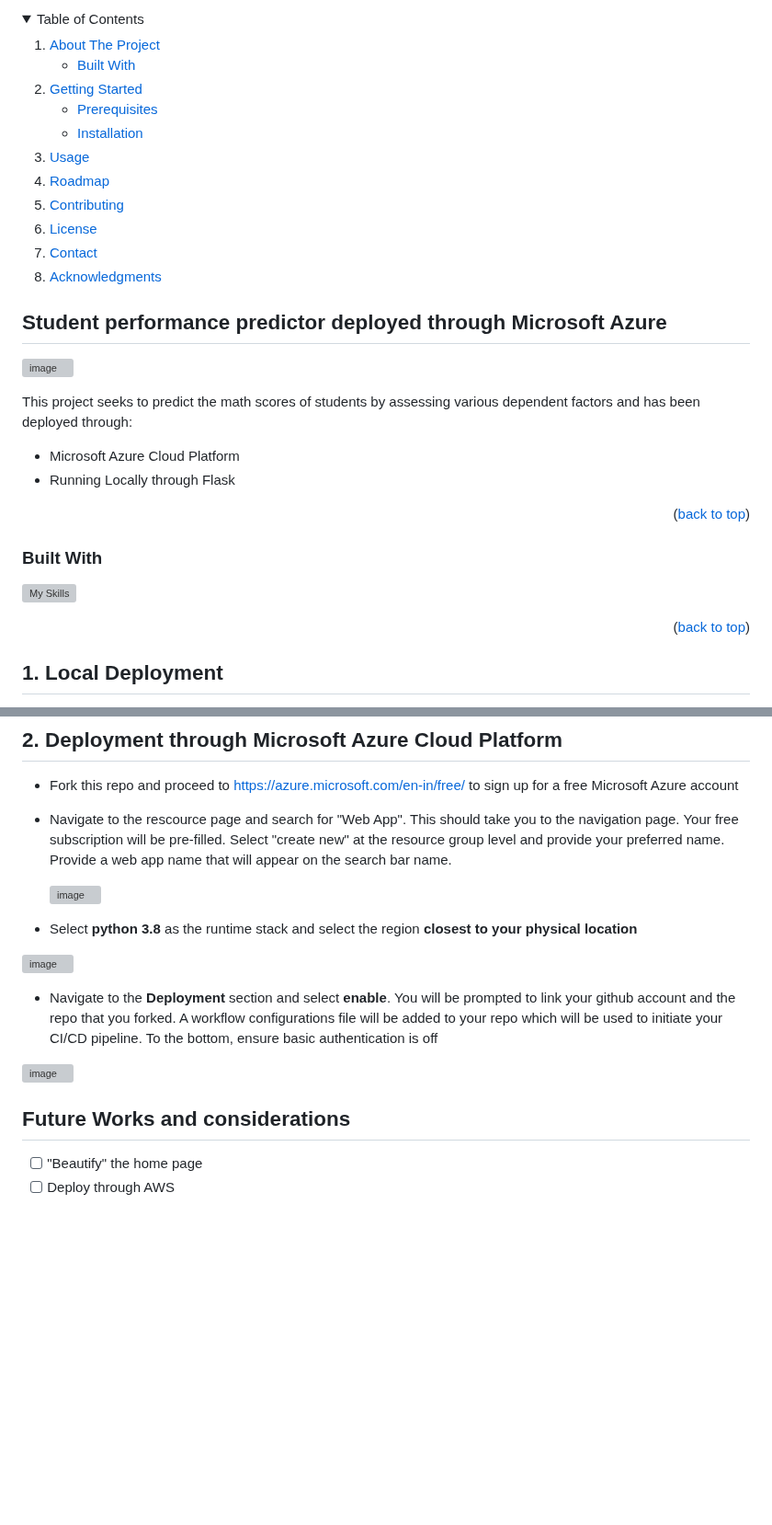
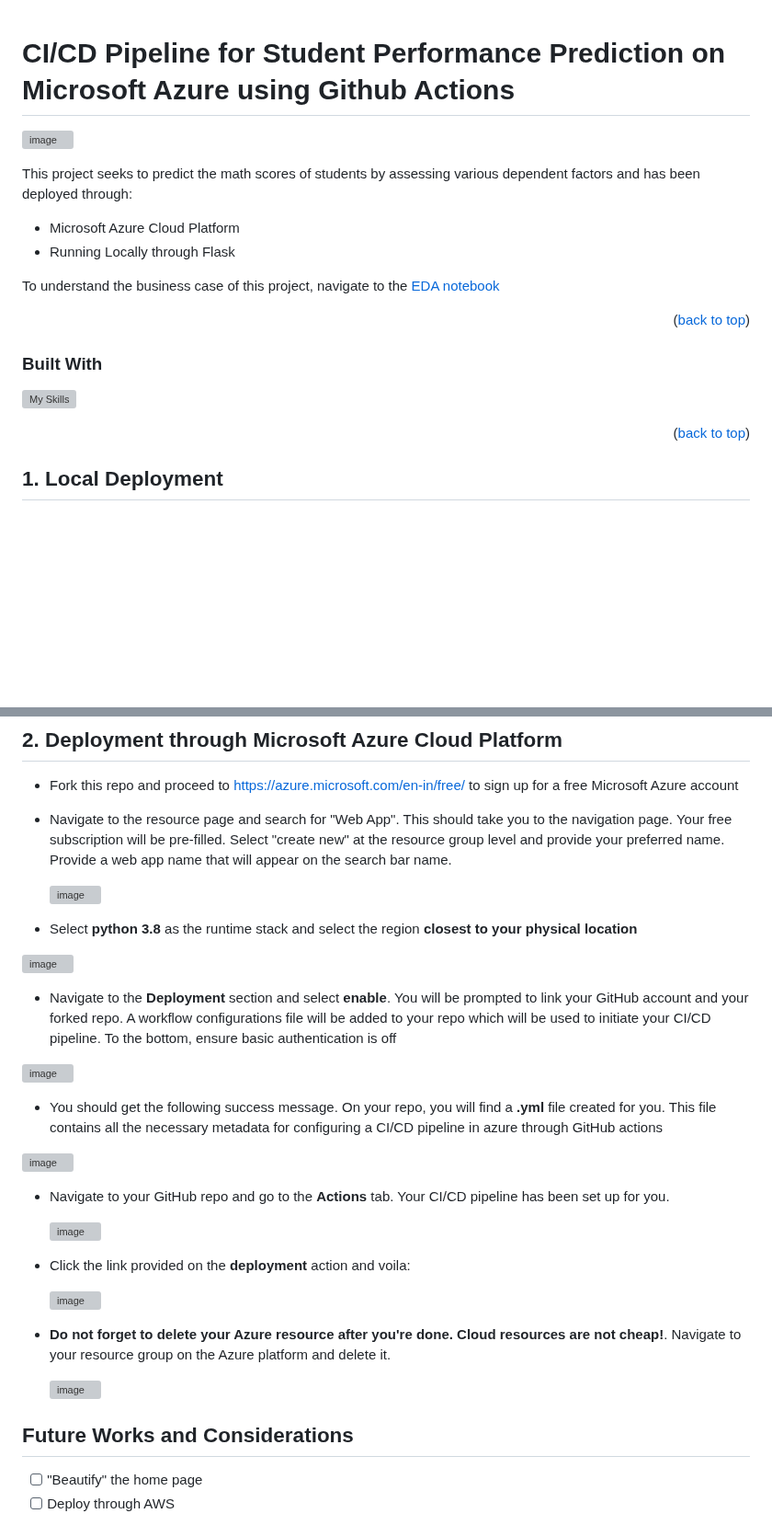
Before and after one commit to Jnyambok/Student_performance_predictor, a Markdown page: README.md, 2 parts joined by grey strips. Shown at 92% size. Rendered like a GitHub page; folded sections open; blank space fills up the shorter version; grey boxes are pictures that could not be loaded.

Commit message:
Update README.md
Added an extended description

```diff
--- a/README.md
+++ b/README.md
@@ -1,30 +1,4 @@
-
-<!-- TABLE OF CONTENTS -->
-<details>
-  <summary>Table of Contents</summary>
-  <ol>
-    <li>
-      <a href="#about-the-project">About The Project</a>
-      <ul>
-        <li><a href="#built-with">Built With</a></li>
-      </ul>
-    </li>
-    <li>
-      <a href="#getting-started">Getting Started</a>
-      <ul>
-        <li><a href="#prerequisites">Prerequisites</a></li>
-        <li><a href="#installation">Installation</a></li>
-      </ul>
-    </li>
-    <li><a href="#usage">Usage</a></li>
-    <li><a href="#roadmap">Roadmap</a></li>
-    <li><a href="#contributing">Contributing</a></li>
-    <li><a href="#license">License</a></li>
-    <li><a href="#contact">Contact</a></li>
-    <li><a href="#acknowledgments">Acknowledgments</a></li>
-  </ol>
-</details>
 
 <!-- ABOUT THE PROJECT -->
-## Student performance predictor deployed through Microsoft Azure
+# CI/CD Pipeline for Student Performance Prediction on Microsoft Azure using Github Actions
 
@@ -35,6 +10,8 @@ This project seeks to predict the math scores of students by assessing various d
 * Microsoft Azure Cloud Platform
 * Running Locally through Flask
 
+To understand the business case of this project, navigate to the <a href="https://github.com/Jnyambok/end_to_end_azure_ml_project/blob/main/notebook/1%20.%20EDA%20STUDENT%20PERFORMANCE%20.ipynb">EDA notebook</a>
+
 <p align="right">(<a href="#readme-top">back to top</a>)</p>
 
 
@@ -69,7 +46,7 @@ Clone this repo and open the project via your preferred IDE.
 ## 2. Deployment through Microsoft Azure Cloud Platform
 * Fork this repo and proceed to https://azure.microsoft.com/en-in/free/ to sign up for a free Microsoft Azure account
 
-* Navigate to the rescource page and search for "Web App". This should take you to the navigation page. Your free subscription will be pre-filled. Select "create new" at the resource group level and provide your preferred name. Provide a web app name that will appear on the search bar name.
+* Navigate to the resource page and search for "Web App". This should take you to the navigation page. Your free subscription will be pre-filled. Select "create new" at the resource group level and provide your preferred name. Provide a web app name that will appear on the search bar name.
 
   ![image](https://github.com/Jnyambok/end_to_end_azure_ml_project/assets/49593319/331f34e6-47b5-4b60-a560-da0b05b32462)
 
@@ -77,15 +54,31 @@ Clone this repo and open the project via your preferred IDE.
 
  ![image](https://github.com/Jnyambok/end_to_end_azure_ml_project/assets/49593319/0e62d117-5fb3-40cf-bed7-6419ba34d10c)
 
-* Navigate to the **Deployment** section and select **enable**. You will be prompted to link your github account and the repo that you forked. A workflow configurations file will be added to your repo which will be used to initiate your CI/CD pipeline. To the bottom, ensure basic authentication is off
+* Navigate to the **Deployment** section and select **enable**. You will be prompted to link your GitHub account and your forked repo. A workflow configurations file will be added to your repo which will be used to initiate your CI/CD pipeline. To the bottom, ensure basic authentication is off
 
  ![image](https://github.com/Jnyambok/end_to_end_azure_ml_project/assets/49593319/473a782e-0588-4857-af4f-3f5fe78ef957)
+
+* You should get the following success message. On your repo, you will find a **.yml** file created for you. This file contains all the necessary metadata for configuring a CI/CD pipeline in azure through GitHub actions
+
+![image](https://github.com/Jnyambok/end_to_end_azure_ml_project/assets/49593319/ad3d29cc-e2b6-4310-8ddc-fbb9fd6dd628)
+
+* Navigate to your GitHub repo and go to the **Actions** tab. Your CI/CD pipeline has been set up for you.
+
+  ![image](https://github.com/Jnyambok/end_to_end_azure_ml_project/assets/49593319/71d18825-a297-4f9c-8507-6d36d25d692d)
+
+* Click the link provided on the **deployment** action and voila:
+
+  ![image](https://github.com/Jnyambok/end_to_end_azure_ml_project/assets/49593319/9290ecc2-6c65-4a42-8af8-4b5cf0f11f41)
+
+* **Do not forget to delete your Azure resource after you're done. Cloud resources are not cheap!**. Navigate to your resource group on the Azure platform and delete it.
+
+  ![image](https://github.com/Jnyambok/end_to_end_azure_ml_project/assets/49593319/42f81626-50cd-4227-9cb5-0bce3881dfc7)
 
 
 
 
 <!-- ROADMAP -->
-## Future Works and considerations
+## Future Works and Considerations
 
 - [ ] "Beautify" the home page
 - [ ]  Deploy through AWS
```
Also changed, not shown: other parts of README.md (+3 -2 lines).
